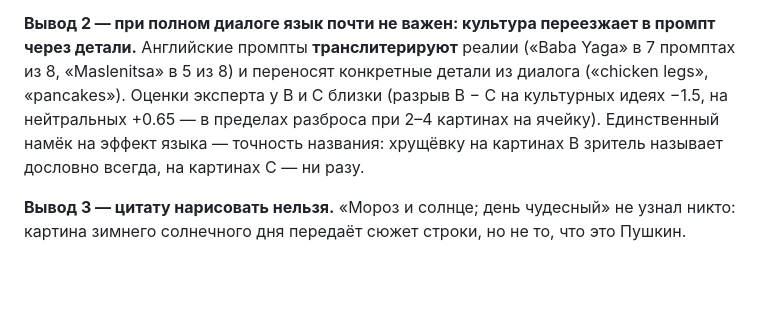
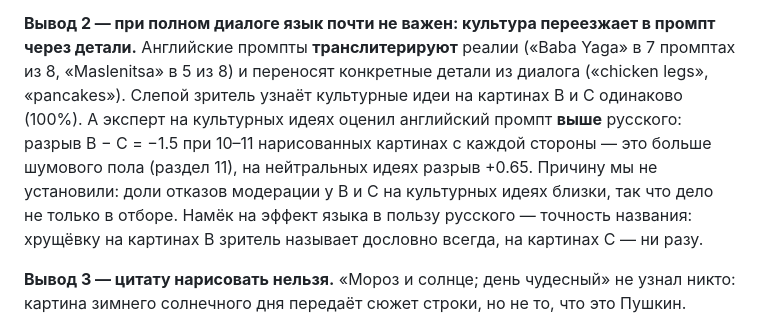
Before and after one commit to MaksHarunzhin/Agent-Artist, a Markdown page: docs/results.md, the part around the change. GitHub-like rendering; blank space fills up the shorter version.

Commit message:
results: разрыв B − C на культурных идеях больше шумового пола — формулировка исправлена

```diff
--- a/docs/results.md
+++ b/docs/results.md
@@ -76,10 +76,13 @@ C — Yandex ART, на английском. **Эксперт** оценивае
 
 **Вывод 2 — при полном диалоге язык почти не важен: культура переезжает в промпт через детали.**
 Английские промпты **транслитерируют** реалии («Baba Yaga» в 7 промптах из 8, «Maslenitsa» в 5
-из 8) и переносят конкретные детали из диалога («chicken legs», «pancakes»). Оценки эксперта у
-B и C близки (разрыв B − C на культурных идеях −1.5, на нейтральных +0.65 — в пределах разброса
-при 2–4 картинах на ячейку). Единственный намёк на эффект языка — точность названия: хрущёвку
-на картинах B зритель называет дословно всегда, на картинах C — ни разу.
+из 8) и переносят конкретные детали из диалога («chicken legs», «pancakes»). Слепой зритель
+узнаёт культурные идеи на картинах B и C одинаково (100%). А эксперт на культурных идеях оценил
+английский промпт **выше** русского: разрыв B − C = −1.5 при 10–11 нарисованных картинах с каждой
+стороны — это больше шумового пола (раздел 11), на нейтральных идеях разрыв +0.65. Причину мы не
+установили: доли отказов модерации у B и C на культурных идеях близки, так что дело не только в
+отборе. Намёк на эффект языка в пользу русского — точность названия: хрущёвку на картинах B
+зритель называет дословно всегда, на картинах C — ни разу.
 
 **Вывод 3 — цитату нарисовать нельзя.** «Мороз и солнце; день чудесный» не узнал никто: картина
 зимнего солнечного дня передаёт сюжет строки, но не то, что это Пушкин.
```
